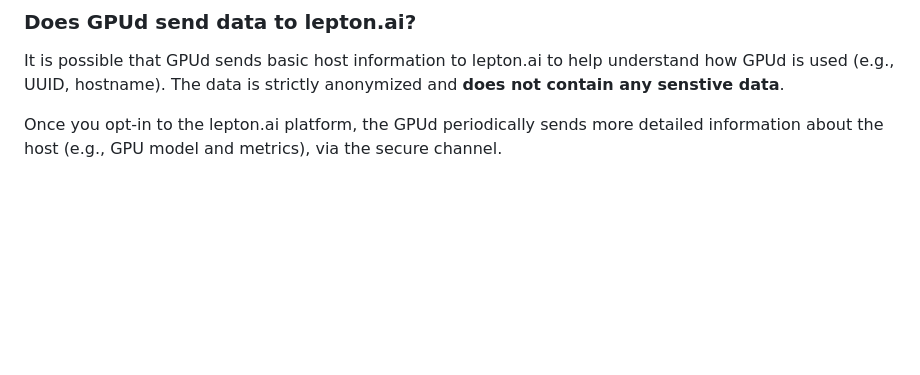
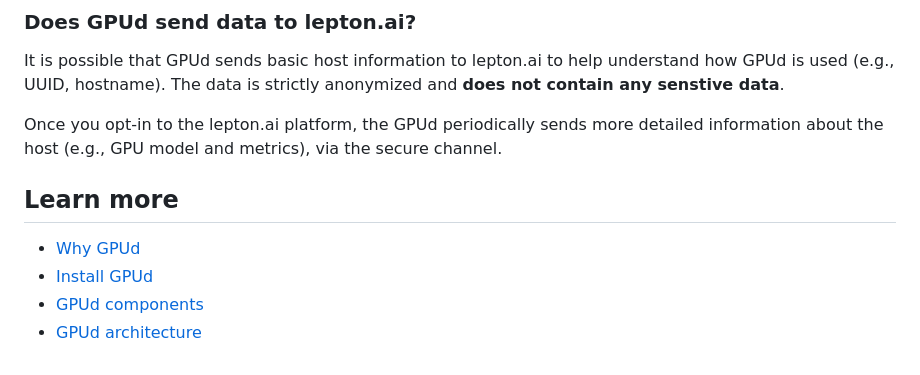
Before and after one commit to leptonai/gpud, a Markdown page: README.md, the part around the change. Rendered like a GitHub page; blank space fills up the shorter version.

Commit message:
docs(install): rename, add "learn more"
Signed-off-by: Gyuho Lee <gyuhox@gmail.com>

```diff
--- a/README.md
+++ b/README.md
@@ -103,3 +103,10 @@ Check out [*components*](./docs/COMPONENTS.md) for a detailed list of components
 It is possible that GPUd sends basic host information to lepton.ai to help understand how GPUd is used (e.g., UUID, hostname). The data is strictly anonymized and **does not contain any senstive data**.
 
 Once you opt-in to the lepton.ai platform, the GPUd periodically sends more detailed information about the host (e.g., GPU model and metrics), via the secure channel.
+
+## Learn more
+
+- [Why GPUd](./docs/WHY.md)
+- [Install GPUd](./docs/INSTALL.md)
+- [GPUd components](./docs/COMPONENTS.md)
+- [GPUd architecture](./docs/ARCHITECTURE.md)
```
Also changed, not shown: docs/INSTALL.md (renamed from docs/INSTALL-GPUD.md).
